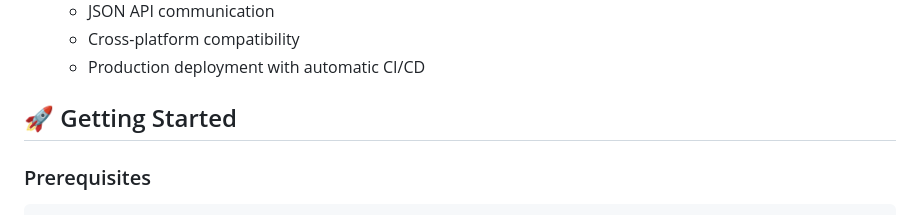
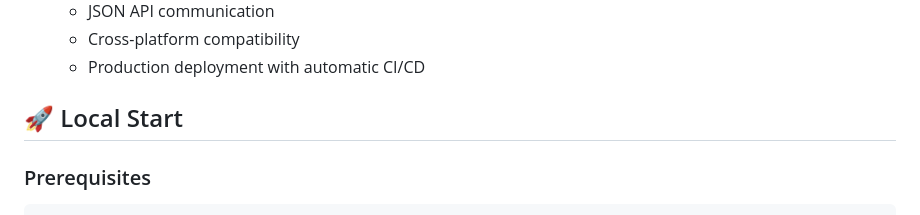
Before and after one commit to Dylan-Geraci/ParkSafe-LA, a Markdown page: README.md, the part around the change. Drawn GitHub-style.

````diff
--- a/README.md
+++ b/README.md
@@ -54,7 +54,7 @@ A machine learning system that predicts parking citation risk in Los Angeles usi
   - Cross-platform compatibility
   - Production deployment with automatic CI/CD
 
-## 🚀 Getting Started
+## 🚀 Local Start
 
 ### Prerequisites
 ```bash
````
